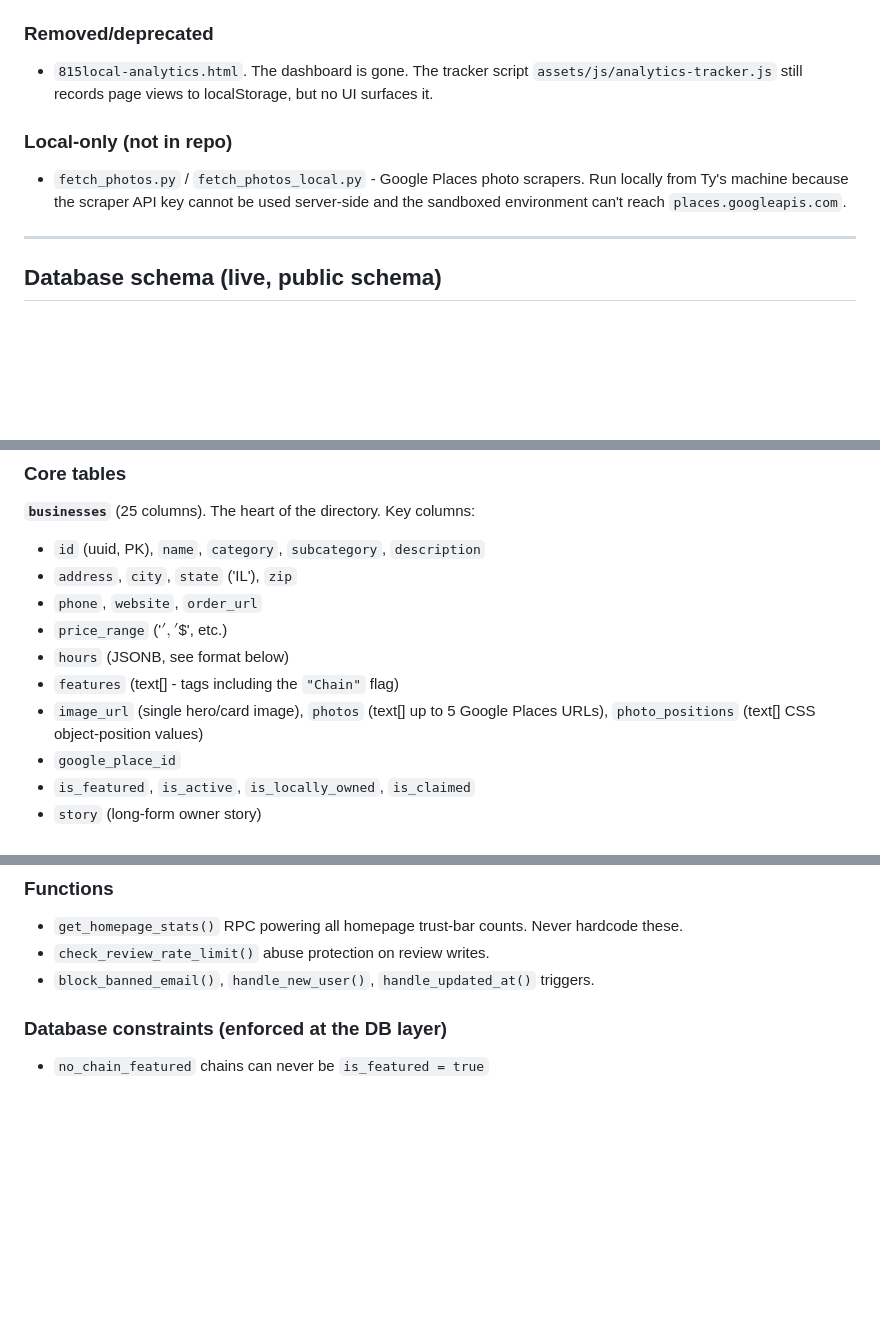
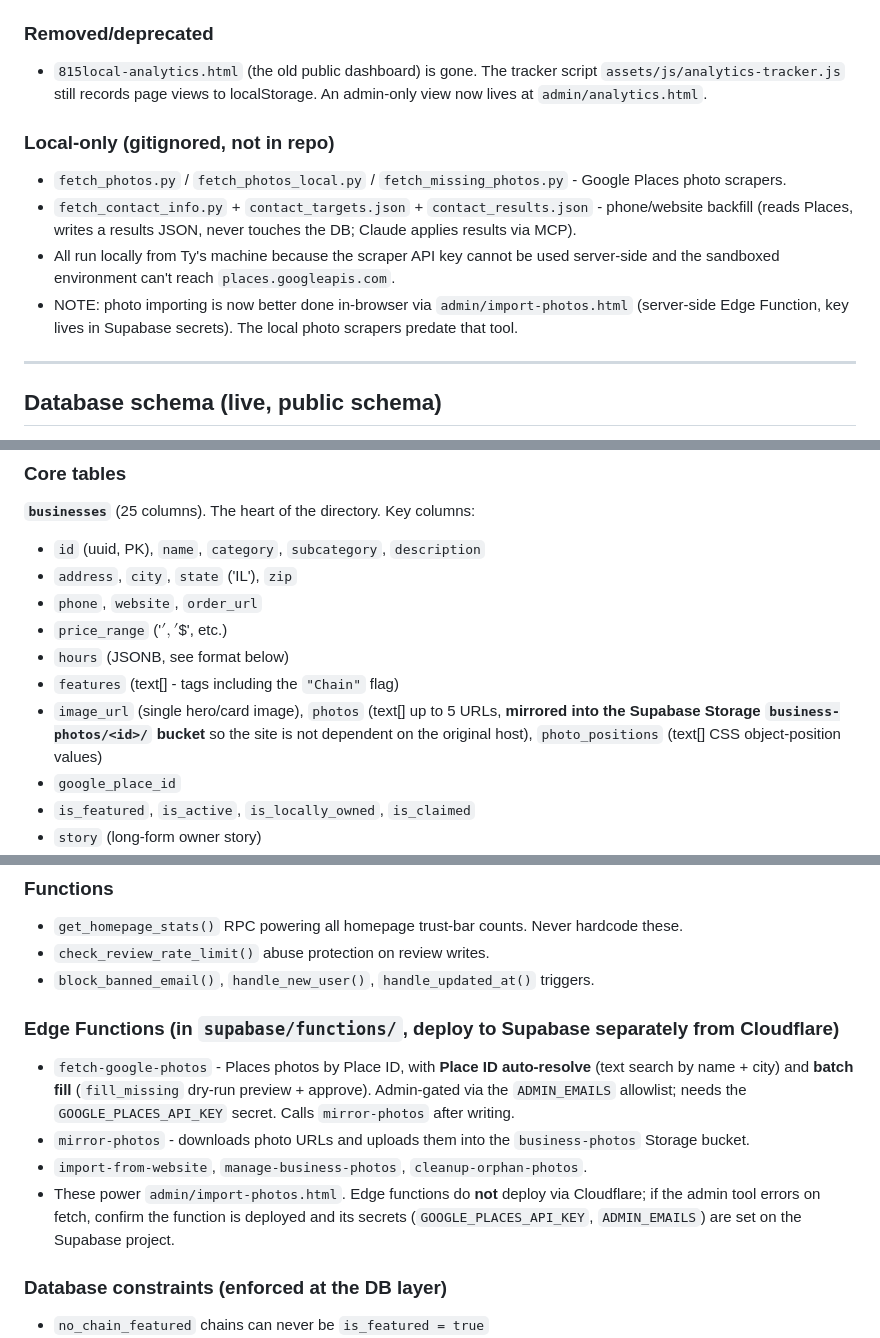
Before and after one commit to typommier/815local, a Markdown page: CLAUDE.md, 3 parts joined by grey strips. Rendered like a GitHub page; blank space fills up the shorter version.

```diff
--- a/CLAUDE.md
+++ b/CLAUDE.md
@@ -109,10 +124,13 @@ The structure has been refactored since earlier sessions. Root-level `815local-*
 - `/815local-wireframes.html` → (still exists at root, not in nav)
 
 ### Removed/deprecated
-- `815local-analytics.html`. The dashboard is gone. The tracker script `assets/js/analytics-tracker.js` still records page views to localStorage, but no UI surfaces it.
+- `815local-analytics.html` (the old public dashboard) is gone. The tracker script `assets/js/analytics-tracker.js` still records page views to localStorage. An admin-only view now lives at `admin/analytics.html`.
 
-### Local-only (not in repo)
-- `fetch_photos.py` / `fetch_photos_local.py` - Google Places photo scrapers. Run locally from Ty's machine because the scraper API key cannot be used server-side and the sandboxed environment can't reach `places.googleapis.com`.
+### Local-only (gitignored, not in repo)
+- `fetch_photos.py` / `fetch_photos_local.py` / `fetch_missing_photos.py` - Google Places photo scrapers.
+- `fetch_contact_info.py` + `contact_targets.json` + `contact_results.json` - phone/website backfill (reads Places, writes a results JSON, never touches the DB; Claude applies results via MCP).
+- All run locally from Ty's machine because the scraper API key cannot be used server-side and the sandboxed environment can't reach `places.googleapis.com`.
+- NOTE: photo importing is now better done in-browser via `admin/import-photos.html` (server-side Edge Function, key lives in Supabase secrets). The local photo scrapers predate that tool.
 
 ---
 
@@ -130,7 +148,7 @@ Key columns:
 - `price_range` ('$', '$$', etc.)
 - `hours` (JSONB, see format below)
 - `features` (text[] - tags including the `"Chain"` flag)
-- `image_url` (single hero/card image), `photos` (text[] up to 5 Google Places URLs), `photo_positions` (text[] CSS object-position values)
+- `image_url` (single hero/card image), `photos` (text[] up to 5 URLs, **mirrored into the Supabase Storage `business-photos/<id>/` bucket** so the site is not dependent on the original host), `photo_positions` (text[] CSS object-position values)
 - `google_place_id`
 - `is_featured`, `is_active`, `is_locally_owned`, `is_claimed`
 - `story` (long-form owner story)
@@ -164,6 +182,12 @@ Key columns:
 - `get_homepage_stats()` RPC powering all homepage trust-bar counts. Never hardcode these.
 - `check_review_rate_limit()` abuse protection on review writes.
 - `block_banned_email()`, `handle_new_user()`, `handle_updated_at()` triggers.
+
+### Edge Functions (in `supabase/functions/`, deploy to Supabase separately from Cloudflare)
+- `fetch-google-photos` - Places photos by Place ID, with **Place ID auto-resolve** (text search by name + city) and **batch fill** (`fill_missing` dry-run preview + approve). Admin-gated via the `ADMIN_EMAILS` allowlist; needs the `GOOGLE_PLACES_API_KEY` secret. Calls `mirror-photos` after writing.
+- `mirror-photos` - downloads photo URLs and uploads them into the `business-photos` Storage bucket.
+- `import-from-website`, `manage-business-photos`, `cleanup-orphan-photos`.
+- These power `admin/import-photos.html`. Edge functions do **not** deploy via Cloudflare; if the admin tool errors on fetch, confirm the function is deployed and its secrets (`GOOGLE_PLACES_API_KEY`, `ADMIN_EMAILS`) are set on the Supabase project.
 
 ### Database constraints (enforced at the DB layer)
 - `no_chain_featured` chains can never be `is_featured = true`
```
Also changed, not shown: other parts of CLAUDE.md (+78 -23 lines), .claude/commands/weekly-refresh.md (added, +51 -0 lines).
